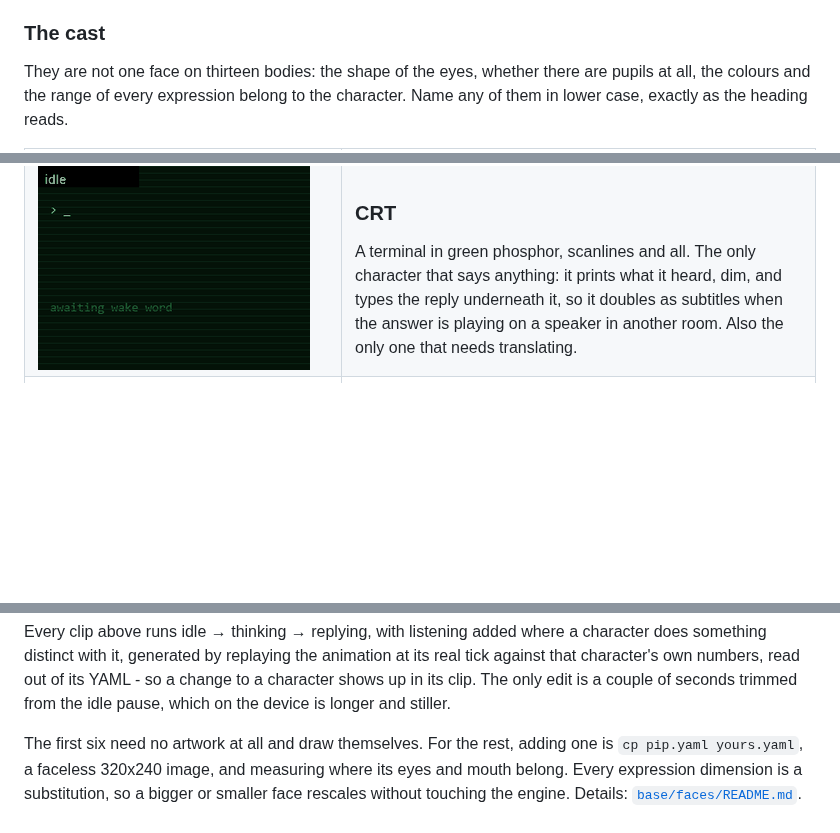
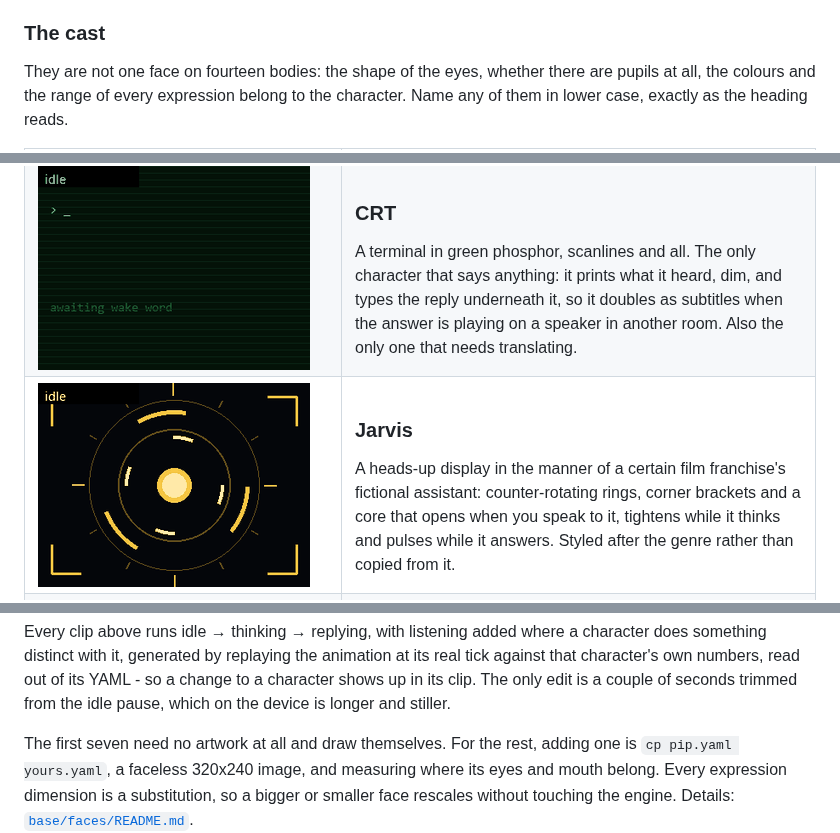
Before and after one commit to MichalZaniewicz/esphome-esp32-s3-box-3-va, a Markdown page: README.md, 3 parts joined by grey strips. GitHub-like rendering; pictures changed too: base/assets/demo/demo-jarvis.gif (added); blank space fills up the shorter version.

```diff
--- a/README.md
+++ b/README.md
@@ -186,7 +186,7 @@ Whichever one you name, it exposes the same page id, `page_face`, so
 
 ### The cast
 
-They are not one face on thirteen bodies: the shape of the eyes, whether there are
+They are not one face on fourteen bodies: the shape of the eyes, whether there are
 pupils at all, the colours and the range of every expression belong to the
 character. Name any of them in lower case, exactly as the heading reads.
 
@@ -214,6 +214,10 @@ character. Name any of them in lower case, exactly as the heading reads.
   <tr>
     <td width="290"><img src="base/assets/demo/demo-crt.gif" width="272" alt="CRT"></td>
     <td><h3>CRT</h3>A terminal in green phosphor, scanlines and all. The only character that says anything: it prints what it heard, dim, and types the reply underneath it, so it doubles as subtitles when the answer is playing on a speaker in another room. Also the only one that needs translating.</td>
+  </tr>
+  <tr>
+    <td width="290"><img src="base/assets/demo/demo-jarvis.gif" width="272" alt="Jarvis"></td>
+    <td><h3>Jarvis</h3>A heads-up display in the manner of a certain film franchise's fictional assistant: counter-rotating rings, corner brackets and a core that opens when you speak to it, tightens while it thinks and pulses while it answers. Styled after the genre rather than copied from it.</td>
   </tr>
   <tr>
     <td width="290"><img src="base/assets/demo/demo-pip.gif" width="272" alt="Pip"></td>
@@ -251,7 +255,7 @@ animation at its real tick against that character's own numbers, read out of its
 YAML - so a change to a character shows up in its clip. The only edit is a couple
 of seconds trimmed from the idle pause, which on the device is longer and stiller.
 
-The first six need no artwork at all and draw themselves. For the rest, adding
+The first seven need no artwork at all and draw themselves. For the rest, adding
 one is `cp pip.yaml yours.yaml`, a faceless 320x240 image, and measuring where its
 eyes and mouth belong. Every expression dimension is a substitution, so a bigger
 or smaller face rescales without touching the engine. Details:
```
Also changed, not shown: base/faces/README.md (+4 -3 lines), 2 other files.
